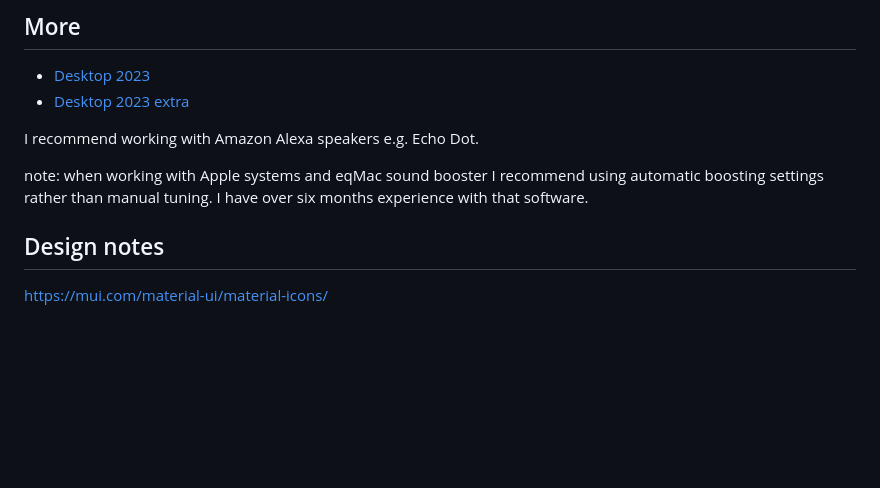
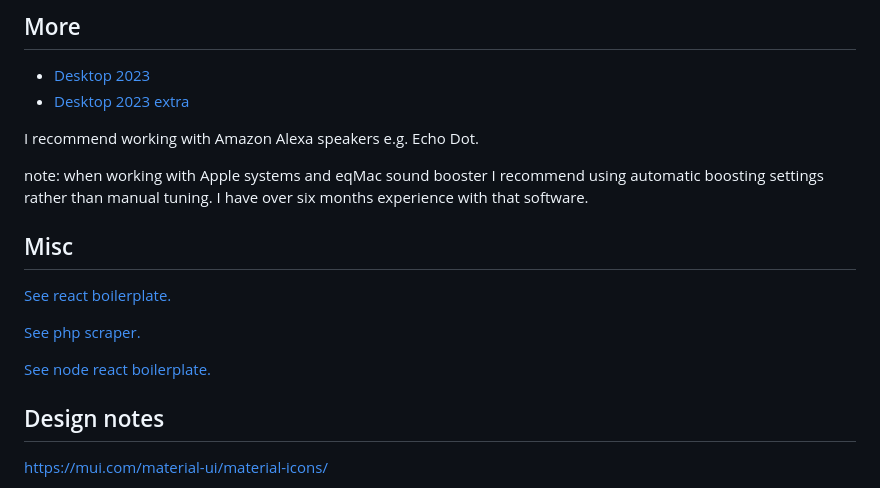
Before and after one commit to kkamara/kelvinkamara, a Markdown page: readme.md, the part around the change. Rendered like a GitHub page; blank space fills up the shorter version.

```diff
--- a/readme.md
+++ b/readme.md
@@ -12,6 +12,14 @@
 I recommend working with Amazon Alexa speakers e.g. Echo Dot.
 
 note: when working with Apple systems and eqMac sound booster I recommend using automatic boosting settings rather than manual tuning. I have over six months experience with that software.
+
+## Misc
+
+[See react boilerplate.](https://github.com/kkamara/react-boilerplate)
+
+[See php scraper.](https://github.com/kkamara/php-scraper)
+
+[See node react boilerplate.](https://github.com/kkamara/node-react-boilerplate)
 
 ## Design notes
 
```
